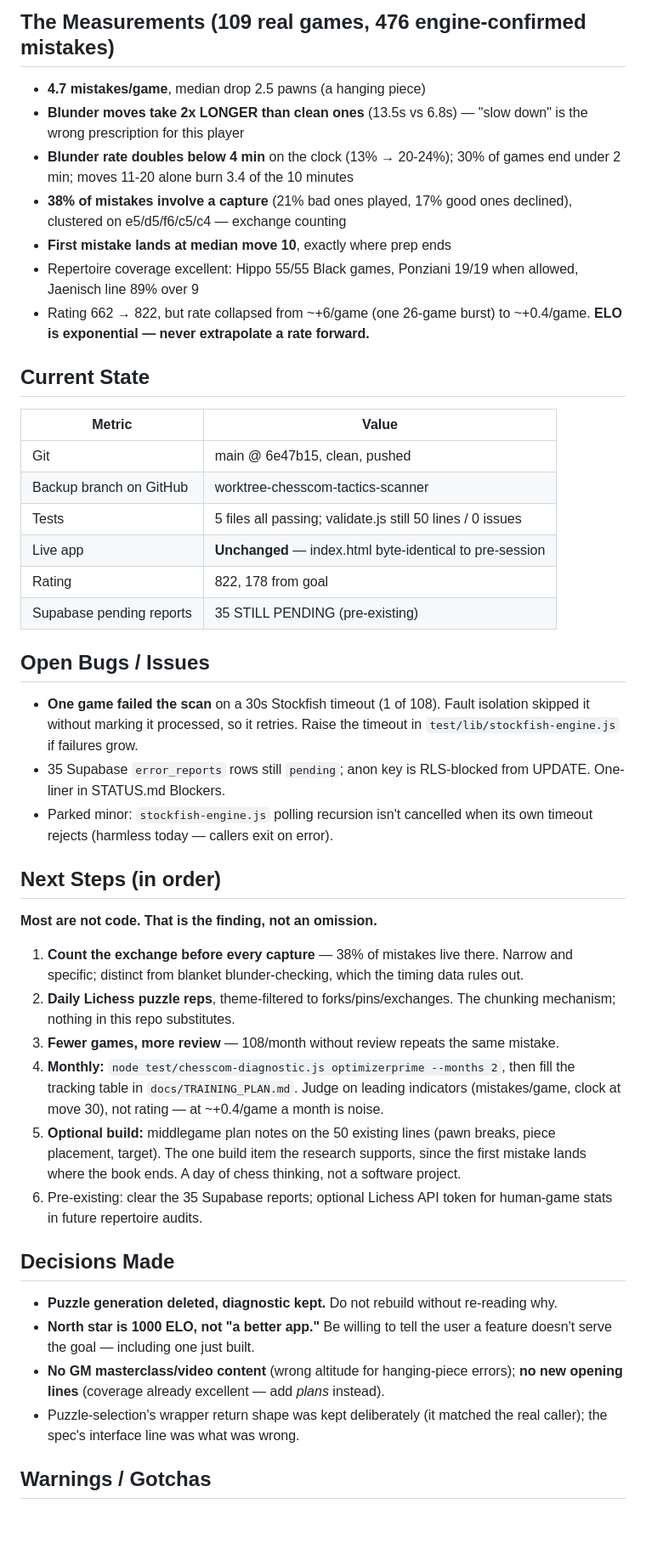
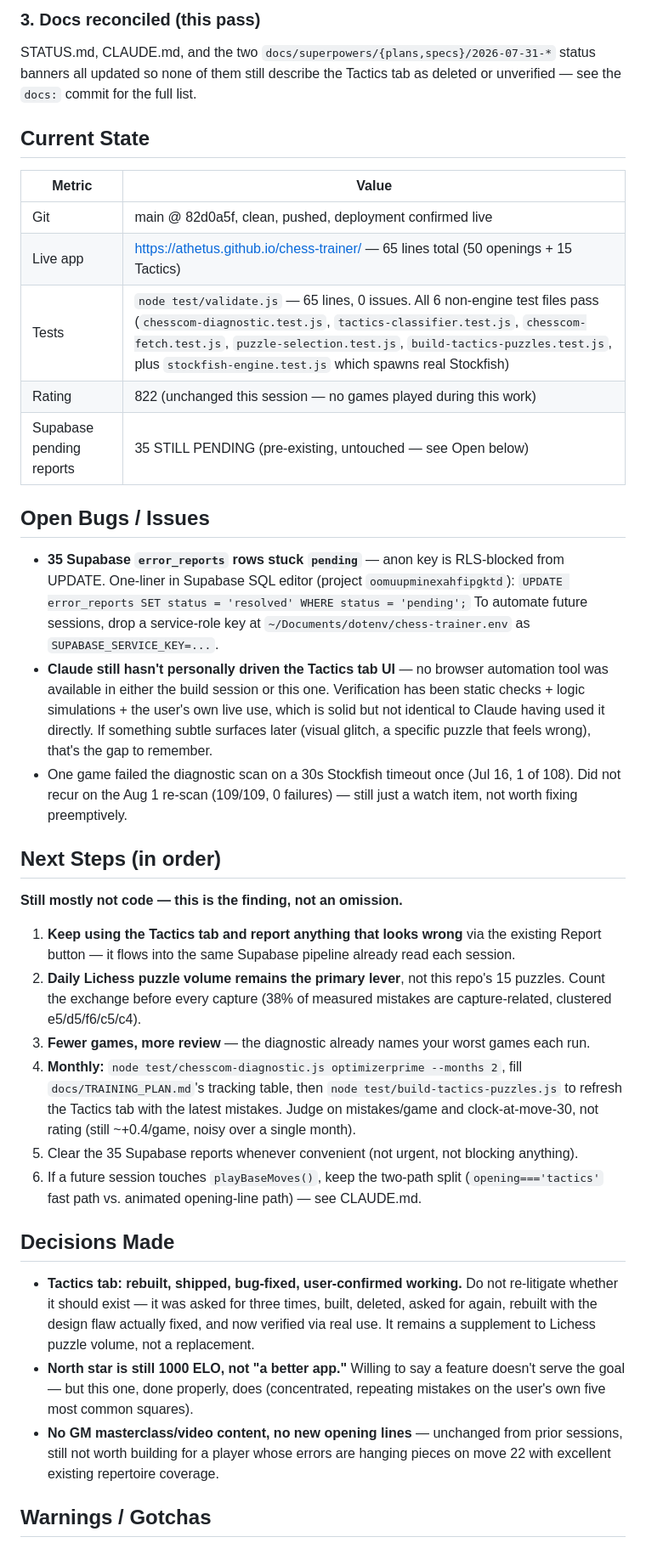
Before and after one commit to athetus/chess-trainer, a Markdown page: docs/SESSION_HANDOFF.md, the part around one of its changes. Shown at 85% size. GitHub-like rendering; blank space fills up the shorter version.

```diff
--- a/docs/SESSION_HANDOFF.md
+++ b/docs/SESSION_HANDOFF.md
@@ -145,61 +74,62 @@ STATUS.md, `tasks/lessons.md` (+6 rules), status banners on all three superpower
 
-## The Measurements (109 real games, 476 engine-confirmed mistakes)
-- **4.7 mistakes/game**, median drop 2.5 pawns (a hanging piece)
-- **Blunder moves take 2x LONGER than clean ones** (13.5s vs 6.8s) — "slow down" is the
-  wrong prescription for this player
-- **Blunder rate doubles below 4 min** on the clock (13% → 20-24%); 30% of games end
-  under 2 min; moves 11-20 alone burn 3.4 of the 10 minutes
-- **38% of mistakes involve a capture** (21% bad ones played, 17% good ones declined),
-  clustered on e5/d5/f6/c5/c4 — exchange counting
-- **First mistake lands at median move 10**, exactly where prep ends
-- Repertoire coverage excellent: Hippo 55/55 Black games, Ponziani 19/19 when allowed,
-  Jaenisch line 89% over 9
-- Rating 662 → 822, but rate collapsed from ~+6/game (one 26-game burst) to ~+0.4/game.
-  **ELO is exponential — never extrapolate a rate forward.**
+### 3. Docs reconciled (this pass)
+STATUS.md, CLAUDE.md, and the two `docs/superpowers/{plans,specs}/2026-07-31-*`
+status banners all updated so none of them still describe the Tactics tab as deleted
+or unverified — see the `docs:` commit for the full list.
 
 ## Current State
 | Metric | Value |
-|--------|-------|
-| Git | main @ 6e47b15, clean, pushed |
-| Backup branch on GitHub | worktree-chesscom-tactics-scanner |
-| Tests | 5 files all passing; validate.js still 50 lines / 0 issues |
-| Live app | **Unchanged** — index.html byte-identical to pre-session |
-| Rating | 822, 178 from goal |
-| Supabase pending reports | 35 STILL PENDING (pre-existing) |
+|---|---|
+| Git | main @ 82d0a5f, clean, pushed, deployment confirmed live |
+| Live app | https://athetus.github.io/chess-trainer/ — 65 lines total (50 openings + 15 Tactics) |
+| Tests | `node test/validate.js` — 65 lines, 0 issues. All 6 non-engine test files pass (`chesscom-diagnostic.test.js`, `tactics-classifier.test.js`, `chesscom-fetch.test.js`, `puzzle-selection.test.js`, `build-tactics-puzzles.test.js`, plus `stockfish-engine.test.js` which spawns real Stockfish) |
+| Rating | 822 (unchanged this session — no games played during this work) |
+| Supabase pending reports | 35 STILL PENDING (pre-existing, untouched — see Open below) |
 
 ## Open Bugs / Issues
-- **One game failed the scan** on a 30s Stockfish timeout (1 of 108). Fault isolation
-  skipped it without marking it processed, so it retries. Raise the timeout in
-  `test/lib/stockfish-engine.js` if failures grow.
-- 35 Supabase `error_reports` rows still `pending`; anon key is RLS-blocked from UPDATE.
-  One-liner in STATUS.md Blockers.
-- Parked minor: `stockfish-engine.js` polling recursion isn't cancelled when its own
-  timeout rejects (harmless today — callers exit on error).
+- **35 Supabase `error_reports` rows stuck `pending`** — anon key is RLS-blocked from
+  UPDATE. One-liner in Supabase SQL editor (project `oomuupminexahfipgktd`):
+  `UPDATE error_reports SET status = 'resolved' WHERE status = 'pending';` To automate
+  future sessions, drop a service-role key at `~/Documents/dotenv/chess-trainer.env` as
+  `SUPABASE_SERVICE_KEY=...`.
+- **Claude still hasn't personally driven the Tactics tab UI** — no browser automation
+  tool was available in either the build session or this one. Verification has been
+  static checks + logic simulations + the user's own live use, which is solid but not
+  identical to Claude having used it directly. If something subtle surfaces later
+  (visual glitch, a specific puzzle that feels wrong), that's the gap to remember.
+- One game failed the diagnostic scan on a 30s Stockfish timeout once (Jul 16, 1 of
+  108). Did not recur on the Aug 1 re-scan (109/109, 0 failures) — still just a watch
+  item, not worth fixing preemptively.
 
 ## Next Steps (in order)
-**Most are not code. That is the finding, not an omission.**
-1. **Count the exchange before every capture** — 38% of mistakes live there. Narrow and
-   specific; distinct from blanket blunder-checking, which the timing data rules out.
-2. **Daily Lichess puzzle reps**, theme-filtered to forks/pins/exchanges. The chunking
-   mechanism; nothing in this repo substitutes.
-3. **Fewer games, more review** — 108/month without review repeats the same mistake.
-4. **Monthly:** `node test/chesscom-diagnostic.js optimizerprime --months 2`, then fill
-   the tracking table in `docs/TRAINING_PLAN.md`. Judge on leading indicators
-   (mistakes/game, clock at move 30), not rating — at ~+0.4/game a month is noise.
-5. **Optional build:** middlegame plan notes on the 50 existing lines (pawn breaks, piece
-   placement, target). The one build item the research supports, since the first mistake
-   lands where the book ends. A day of chess thinking, not a software project.
-6. Pre-existing: clear the 35 Supabase reports; optional Lichess API token for
-   human-game stats in future repertoire audits.
+**Still mostly not code — this is the finding, not an omission.**
+1. **Keep using the Tactics tab and report anything that looks wrong** via the existing
+   Report button — it flows into the same Supabase pipeline already read each session.
+2. **Daily Lichess puzzle volume remains the primary lever**, not this repo's 15
+   puzzles. Count the exchange before every capture (38% of measured mistakes are
+   capture-related, clustered e5/d5/f6/c5/c4).
+3. **Fewer games, more review** — the diagnostic already names your worst games each
+   run.
+4. **Monthly:** `node test/chesscom-diagnostic.js optimizerprime --months 2`, fill
+   `docs/TRAINING_PLAN.md`'s tracking table, then `node test/build-tactics-puzzles.js`
+   to refresh the Tactics tab with the latest mistakes. Judge on mistakes/game and
+   clock-at-move-30, not rating (still ~+0.4/game, noisy over a single month).
+5. Clear the 35 Supabase reports whenever convenient (not urgent, not blocking
+   anything).
+6. If a future session touches `playBaseMoves()`, keep the two-path split
+   (`opening==='tactics'` fast path vs. animated opening-line path) — see CLAUDE.md.
 
 ## Decisions Made
-- **Puzzle generation deleted, diagnostic kept.** Do not rebuild without re-reading why.
-- **North star is 1000 ELO, not "a better app."** Be willing to tell the user a feature
-  doesn't serve the goal — including one just built.
-- **No GM masterclass/video content** (wrong altitude for hanging-piece errors);
-  **no new opening lines** (coverage already excellent — add *plans* instead).
-- Puzzle-selection's wrapper return shape was kept deliberately (it matched the real
-  caller); the spec's interface line was what was wrong.
+- **Tactics tab: rebuilt, shipped, bug-fixed, user-confirmed working.** Do not
+  re-litigate whether it should exist — it was asked for three times, built, deleted,
+  asked for again, rebuilt with the design flaw actually fixed, and now verified via
+  real use. It remains a supplement to Lichess puzzle volume, not a replacement.
+- **North star is still 1000 ELO, not "a better app."** Willing to say a feature
+  doesn't serve the goal — but this one, done properly, does (concentrated, repeating
+  mistakes on the user's own five most common squares).
+- **No GM masterclass/video content, no new opening lines** — unchanged from prior
+  sessions, still not worth building for a player whose errors are hanging pieces on
+  move 22 with excellent existing repertoire coverage.
 
 ## Warnings / Gotchas
 
```
Also changed, not shown: other parts of docs/SESSION_HANDOFF.md (+103 -165 lines).
